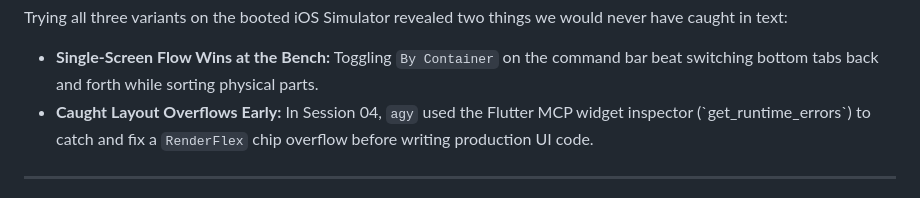
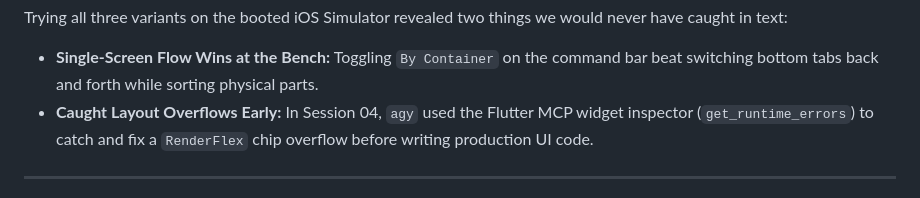
Before and after one commit to domesticmouse/flutter-skills-presentation, a Markdown page: slides/acts/03-skilled-run.md, the part around one of its changes. Drawn GitHub-style.

```diff
--- a/slides/acts/03-skilled-run.md
+++ b/slides/acts/03-skilled-run.md
@@ -179,7 +184,7 @@ imageCaption: "OptionB.png — Selected prototype: Dark Command Bar & Inline Spe
   </p>
   <ul class="text-sm text-gray-300 space-y-2 list-disc pl-5">
     <li><strong>Single-Screen Flow Wins at the Bench:</strong> Toggling <code>By Container</code> on the command bar beat switching bottom tabs back and forth while sorting physical parts.</li>
-    <li><strong>Caught Layout Overflows Early:</strong> In Session 04, <code>agy</code> used the Flutter MCP widget inspector (`get_runtime_errors`) to catch and fix a <code>RenderFlex</code> chip overflow before writing production UI code.</li>
+    <li><strong>Caught Layout Overflows Early:</strong> In Session 04, <code>agy</code> used the Flutter MCP widget inspector (<code>get_runtime_errors</code>) to catch and fix a <code>RenderFlex</code> chip overflow before writing production UI code.</li>
   </ul>
 </div>
 
```
Also changed, not shown: other parts of slides/acts/03-skilled-run.md (+26 -21 lines), slides/acts/01-hidden-variable.md (+5 -6 lines), slides/acts/04-comprehension-run.md (+18 -10 lines).
